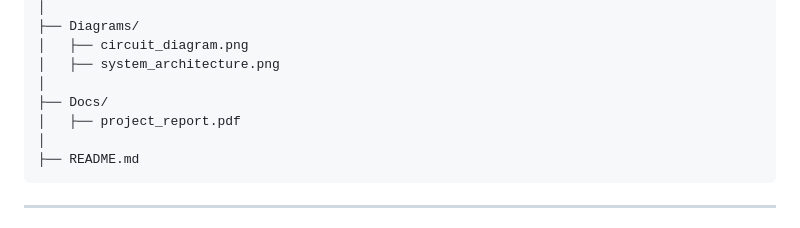
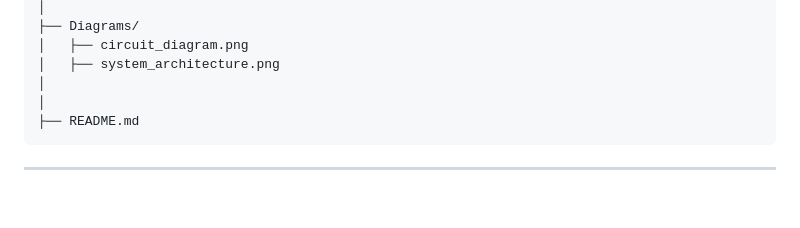
Before and after one commit to Alok-2002/IoT_Based_Class_Monitoring_System, a Markdown page: README.md, the part around the change. GitHub-like rendering; blank space fills up the shorter version.

````diff
--- a/README.md
+++ b/README.md
@@ -145,8 +145,6 @@ Classroom-Noise-Monitor/
 │   ├── circuit_diagram.png
 │   ├── system_architecture.png
 │
-├── Docs/
-│   ├── project_report.pdf
 │
 ├── README.md
 ```
````
